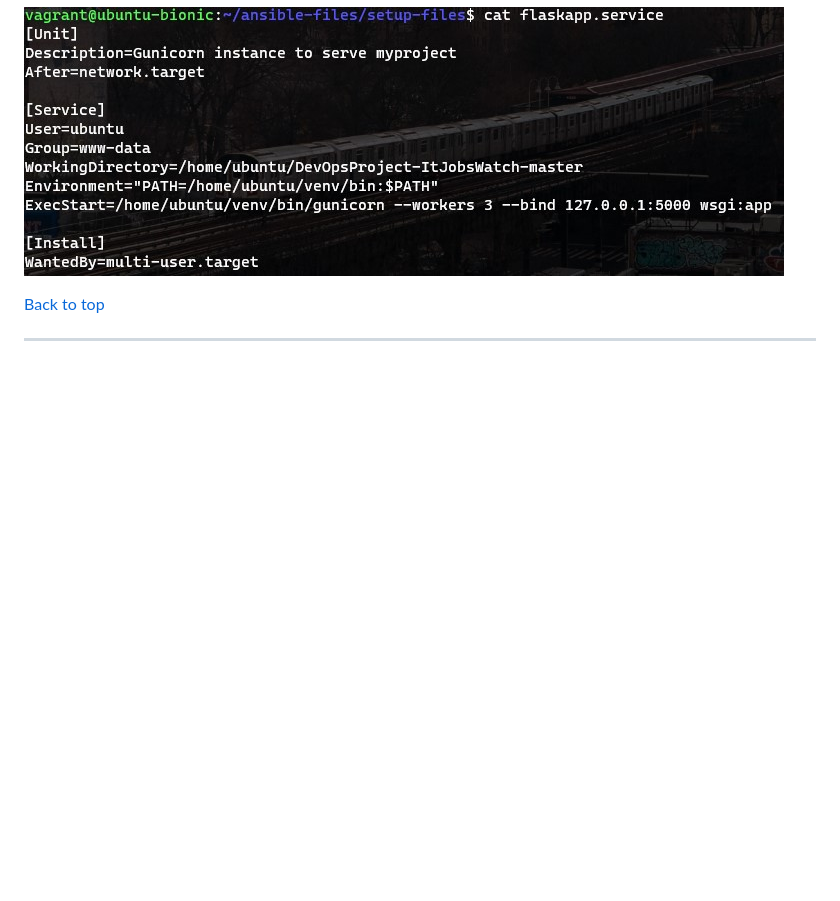
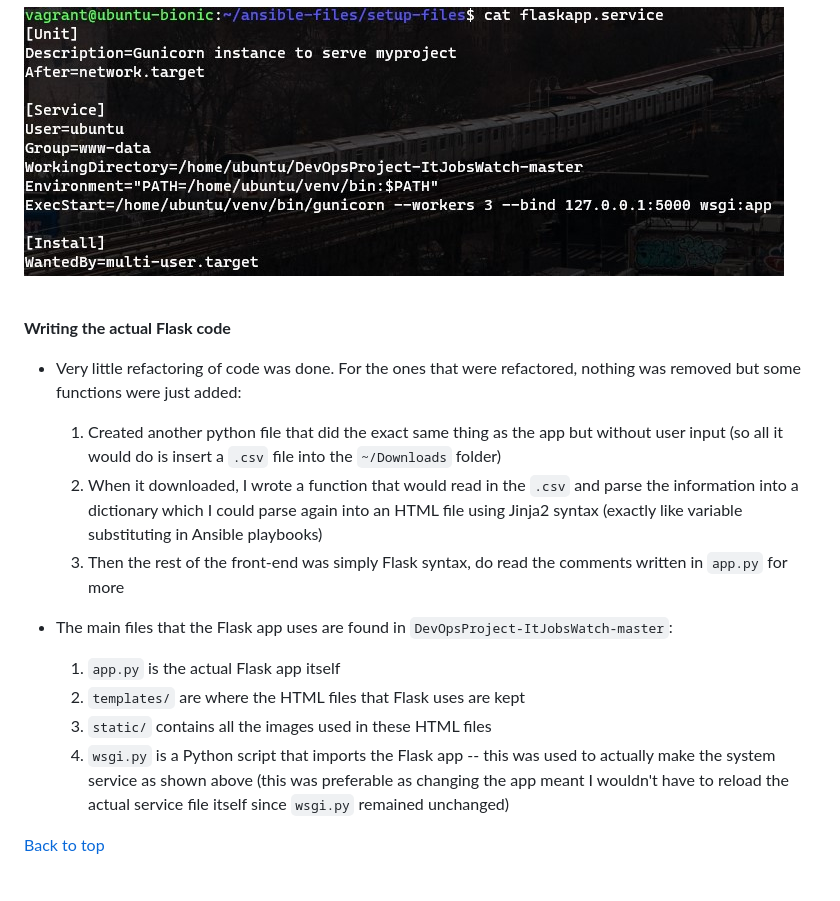
Before and after one commit to jaredsparta/Scraper-Project, a Markdown page: README.md, the part around the change printed below. Rendered like a GitHub page; blank space fills up the shorter version.

Commit message:
comments in app.py, more documentation

```diff
--- a/README.md
+++ b/README.md
@@ -105,4 +125,19 @@
 
 ![](images/service.jpg)
 
+<br>
+
+**Writing the actual Flask code**
+
+- Very little refactoring of code was done. For the ones that were refactored, nothing was removed but some functions were just added:
+    1. Created another python file that did the exact same thing as the app but without user input (so all it would do is insert a `.csv` file into the `~/Downloads` folder)
+    2. When it downloaded, I wrote a function that would read in the `.csv` and parse the information into a dictionary which I could parse again into an HTML file using Jinja2 syntax (exactly like variable substituting in Ansible playbooks)
+    3. Then the rest of the front-end was simply Flask syntax, do read the comments written in `app.py` for more
+
+- The main files that the Flask app uses are found in `DevOpsProject-ItJobsWatch-master`:
+    1. `app.py` is the actual Flask app itself
+    2. `templates/` are where the HTML files that Flask uses are kept
+    3. `static/` contains all the images used in these HTML files
+    4. `wsgi.py` is a Python script that imports the Flask app -- this was used to actually make the system service as shown above (this was preferable as changing the app meant I wouldn't have to reload the actual service file itself since `wsgi.py` remained unchanged)
+
 [Back to top](https://github.com/jaredsparta/Scraper-Project#Contents)
```
Also changed, not shown: other parts of README.md (+25 -3 lines), images/copy.jpg (added), 2 other files.
